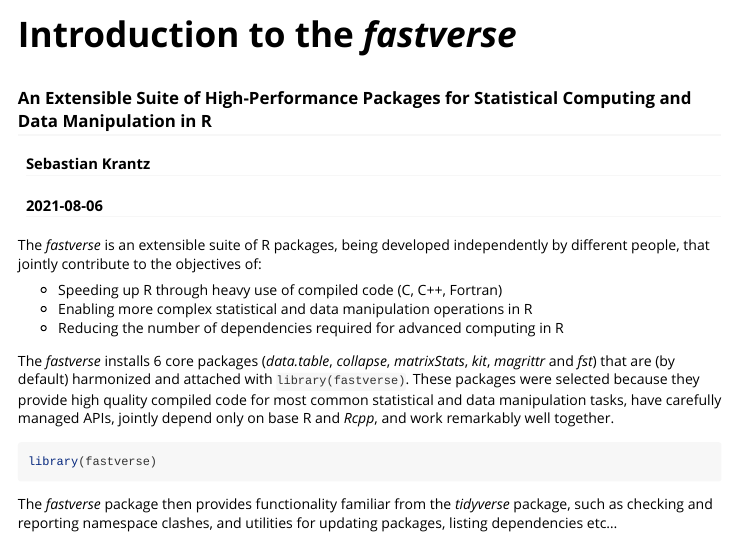
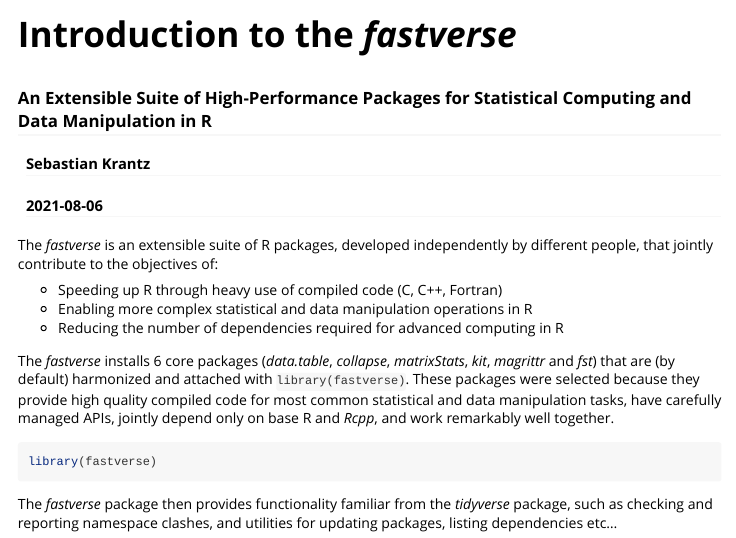
Before and after one commit to fastverse/fastverse, an R Markdown document (vignettes/fastverse_intro.Rmd): the page in a window 1100 px wide, from its top. Rendered offline with R 4.5, knitr and Pandoc, with nearby package versions; some code elsewhere in the file could not run offline.

Commit message:
Adding / fixing links, reversing a change in wrording (developed instead of being developed), and minor spelling improvements.

````diff
--- a/vignettes/fastverse_intro.Rmd
+++ b/vignettes/fastverse_intro.Rmd
@@ -29,7 +29,7 @@ options(repos = c(CRAN = "https://cran.rstudio.com/")) # crayon.enabled = TRUE
 options(fastverse.styling = .fv_styling)
 ```
 
-The *fastverse* is an extensible suite of R packages, being developed independently by different people, that jointly contribute to the objectives of:
+The *fastverse* is an extensible suite of R packages, developed independently by different people, that jointly contribute to the objectives of:
 
 - Speeding up R through heavy use of compiled code (C, C++, Fortran)
 - Enabling more complex statistical and data manipulation operations in R
````
Also changed, not shown: R/fastverse.R (+3 -3 lines), README.md, docs/pkgdown.yml, vignettes/fastverse_intro.Rmd (4 more changed lines), 8 other files.
